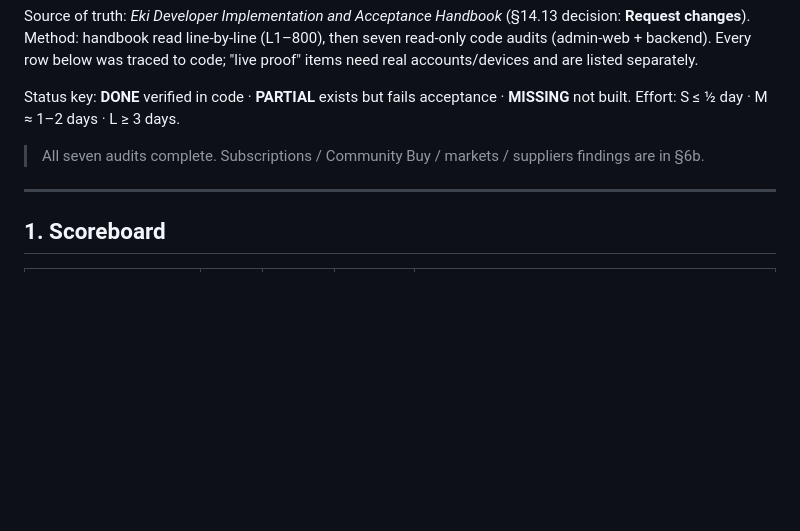
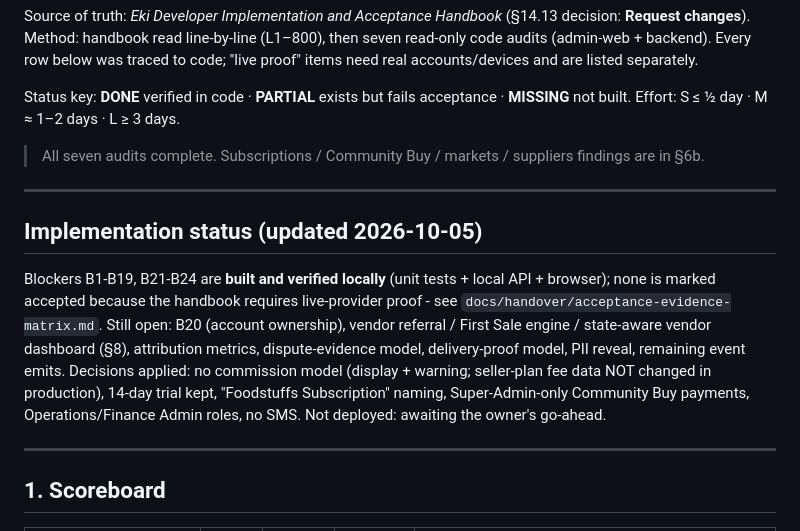
Before and after one commit to andyeazugbene-blip/ekiapp-frontnend-application-ios-android, a Markdown page: docs/admin-handbook-gap-analysis.md, the part around the change. Rendered like a GitHub page; blank space fills up the shorter version.

Commit message:
docs: acceptance evidence matrix and status update
Co-Authored-By: Claude Sonnet 5.5 <noreply@anthropic.com>

```diff
--- a/docs/admin-handbook-gap-analysis.md
+++ b/docs/admin-handbook-gap-analysis.md
@@ -7,6 +7,15 @@ Status key: **DONE** verified in code · **PARTIAL** exists but fails acceptance
 Effort: S ≤ ½ day · M ≈ 1–2 days · L ≥ 3 days.
 
 > All seven audits complete. Subscriptions / Community Buy / markets / suppliers findings are in §6b.
+
+---
+
+## Implementation status (updated 2026-10-05)
+
+Blockers B1-B19, B21-B24 are **built and verified locally** (unit tests + local API + browser); none is marked accepted because the handbook requires live-provider proof - see `docs/handover/acceptance-evidence-matrix.md`.
+Still open: B20 (account ownership), vendor referral / First Sale engine / state-aware vendor dashboard (§8), attribution metrics, dispute-evidence model, delivery-proof model, PII reveal, remaining event emits.
+Decisions applied: no commission model (display + warning; seller-plan fee data NOT changed in production), 14-day trial kept, "Foodstuffs Subscription" naming, Super-Admin-only Community Buy payments, Operations/Finance Admin roles, no SMS.
+Not deployed: awaiting the owner's go-ahead.
 
 ---
 
```
Also changed, not shown: docs/handover/acceptance-evidence-matrix.md (added, +33 -0 lines).
